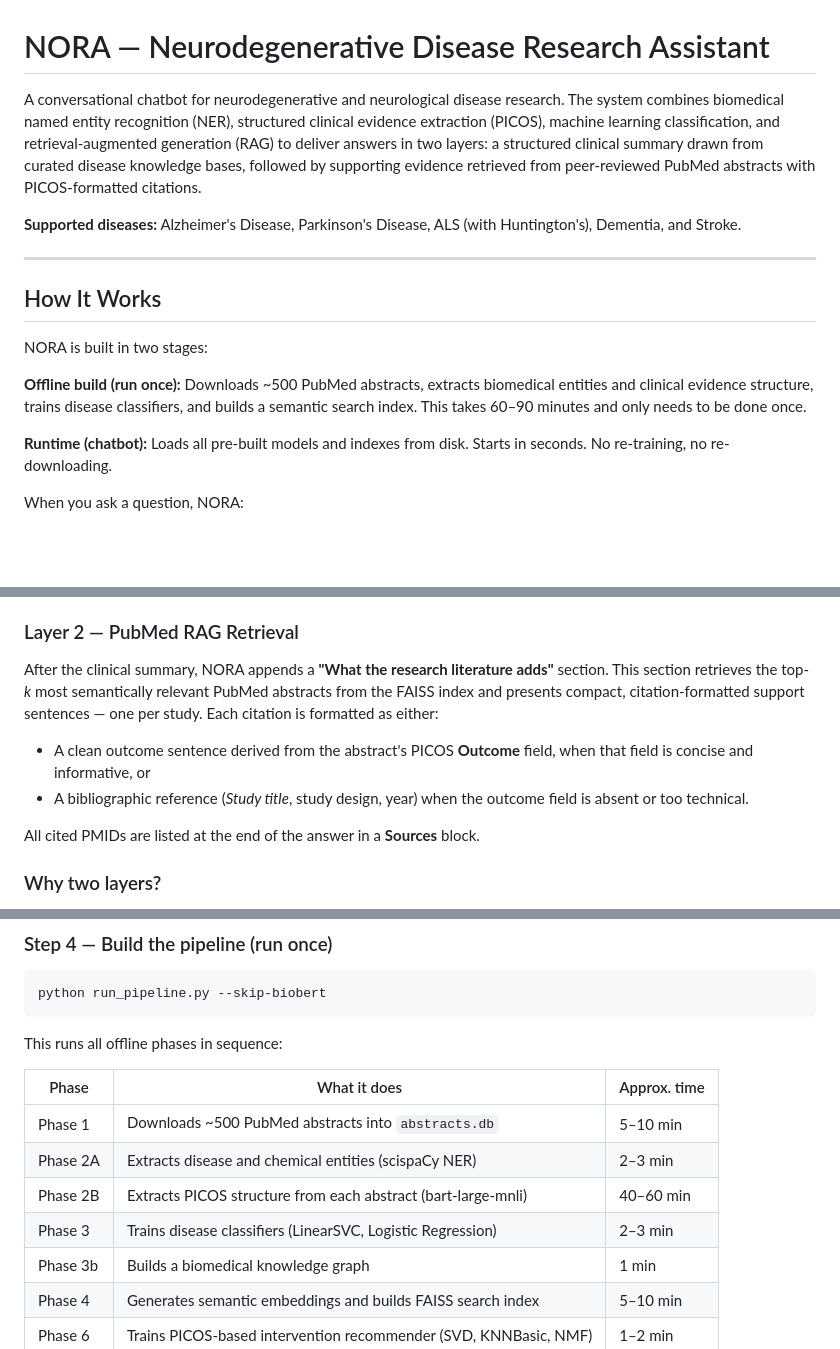
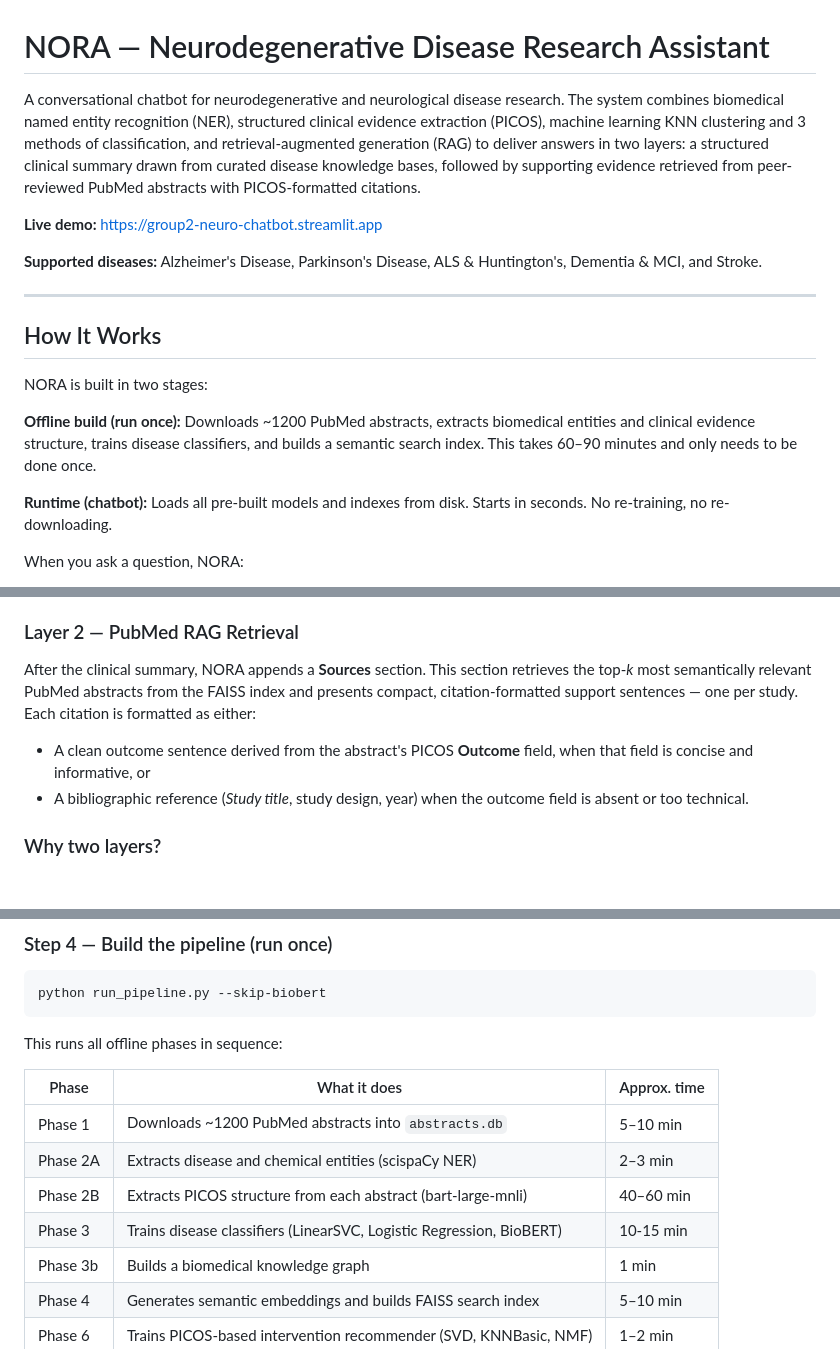
Before and after one commit to jvuhoang/DTI5125-Capstone, a Markdown page: README.md, 3 parts joined by grey strips. Drawn GitHub-style; blank space fills up the shorter version.

```diff
--- a/README.md
+++ b/README.md
@@ -1,8 +1,10 @@
 # NORA — Neurodegenerative Disease Research Assistant
 
-A conversational chatbot for neurodegenerative and neurological disease research. The system combines biomedical named entity recognition (NER), structured clinical evidence extraction (PICOS), machine learning classification, and retrieval-augmented generation (RAG) to deliver answers in two layers: a structured clinical summary drawn from curated disease knowledge bases, followed by supporting evidence retrieved from peer-reviewed PubMed abstracts with PICOS-formatted citations.
+A conversational chatbot for neurodegenerative and neurological disease research. The system combines biomedical named entity recognition (NER), structured clinical evidence extraction (PICOS), machine learning KNN clustering and 3 methods of classification, and retrieval-augmented generation (RAG) to deliver answers in two layers: a structured clinical summary drawn from curated disease knowledge bases, followed by supporting evidence retrieved from peer-reviewed PubMed abstracts with PICOS-formatted citations.
 
-**Supported diseases:** Alzheimer's Disease, Parkinson's Disease, ALS (with Huntington's), Dementia, and Stroke.
+**Live demo:**  https://group2-neuro-chatbot.streamlit.app
+
+**Supported diseases:** Alzheimer's Disease, Parkinson's Disease, ALS & Huntington's, Dementia & MCI, and Stroke.
 
 ---
 
@@ -10,7 +12,7 @@ A conversational chatbot for neurodegenerative and neurological disease research
 
 NORA is built in two stages:
 
-**Offline build (run once):** Downloads ~500 PubMed abstracts, extracts biomedical entities and clinical evidence structure, trains disease classifiers, and builds a semantic search index. This takes 60–90 minutes and only needs to be done once.
+**Offline build (run once):** Downloads ~1200 PubMed abstracts, extracts biomedical entities and clinical evidence structure, trains disease classifiers, and builds a semantic search index. This takes 60–90 minutes and only needs to be done once.
 
 **Runtime (chatbot):** Loads all pre-built models and indexes from disk. Starts in seconds. No re-training, no re-downloading.
 
@@ -41,12 +43,11 @@ When a question is received, the intent routing logic in `_generate_picos_answer
 
 ### Layer 2 — PubMed RAG Retrieval
 
-After the clinical summary, NORA appends a **"What the research literature adds"** section. This section retrieves the top-*k* most semantically relevant PubMed abstracts from the FAISS index and presents compact, citation-formatted support sentences — one per study. Each citation is formatted as either:
+After the clinical summary, NORA appends a **Sources** section. This section retrieves the top-*k* most semantically relevant PubMed abstracts from the FAISS index and presents compact, citation-formatted support sentences — one per study. Each citation is formatted as either:
 
 - A clean outcome sentence derived from the abstract's PICOS **Outcome** field, when that field is concise and informative, or
 - A bibliographic reference (*Study title*, study design, year) when the outcome field is absent or too technical.
 
-All cited PMIDs are listed at the end of the answer in a **Sources** block.
 
 ### Why two layers?
 
@@ -103,10 +104,10 @@ This runs all offline phases in sequence:
 
 | Phase | What it does | Approx. time |
 |-------|-------------|-------------|
-| Phase 1 | Downloads ~500 PubMed abstracts into `abstracts.db` | 5–10 min |
+| Phase 1 | Downloads ~1200 PubMed abstracts into `abstracts.db` | 5–10 min |
 | Phase 2A | Extracts disease and chemical entities (scispaCy NER) | 2–3 min |
 | Phase 2B | Extracts PICOS structure from each abstract (bart-large-mnli) | 40–60 min |
-| Phase 3 | Trains disease classifiers (LinearSVC, Logistic Regression) | 2–3 min |
+| Phase 3 | Trains disease classifiers (LinearSVC, Logistic Regression, BioBERT) | 10-15 min |
 | Phase 3b | Builds a biomedical knowledge graph | 1 min |
 | Phase 4 | Generates semantic embeddings and builds FAISS search index | 5–10 min |
 | Phase 6 | Trains PICOS-based intervention recommender (SVD, KNNBasic, NMF) | 1–2 min |
```
Also changed, not shown: other parts of README.md (+2 -2 lines).
